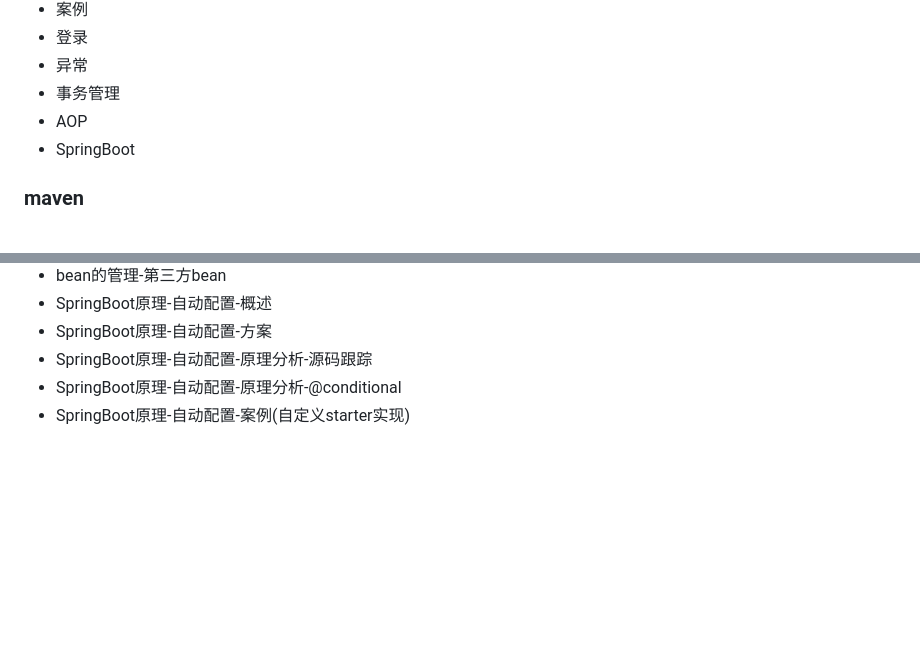
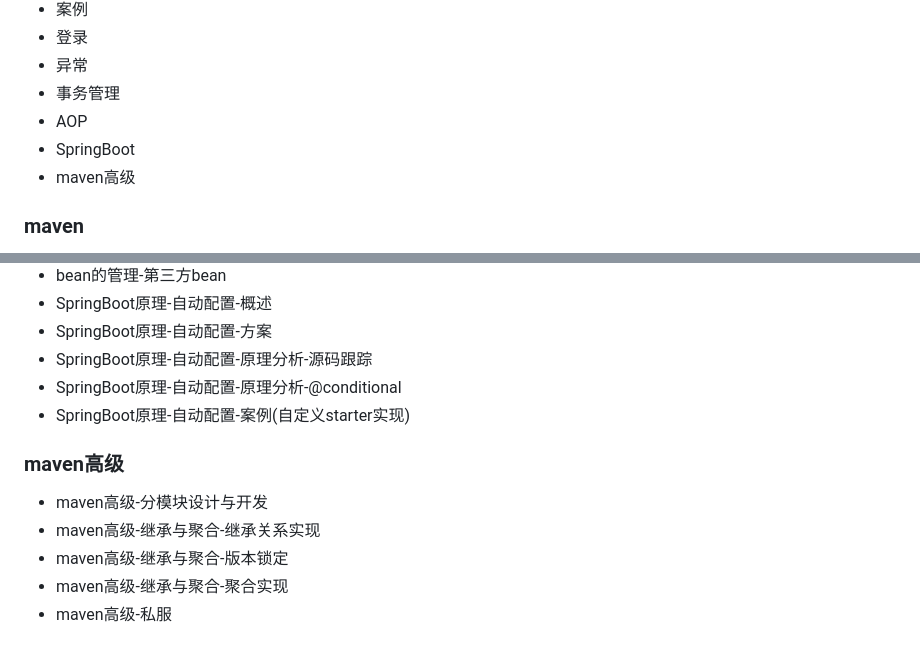
Before and after one commit to MingsonZheng/java-web-demo, a Markdown page: README.md, 2 parts joined by grey strips. Drawn GitHub-style; blank space fills up the shorter version.

```diff
--- a/README.md
+++ b/README.md
@@ -67,6 +67,7 @@
 - 事务管理
 - AOP
 - SpringBoot
+- maven高级
 
 ### maven
 - maven-idea集成-配置及创建maven项目
@@ -173,3 +174,10 @@
 - SpringBoot原理-自动配置-原理分析-源码跟踪
 - SpringBoot原理-自动配置-原理分析-@conditional
 - SpringBoot原理-自动配置-案例(自定义starter实现)
+
+### maven高级
+- maven高级-分模块设计与开发
+- maven高级-继承与聚合-继承关系实现
+- maven高级-继承与聚合-版本锁定
+- maven高级-继承与聚合-聚合实现
+- maven高级-私服
```
